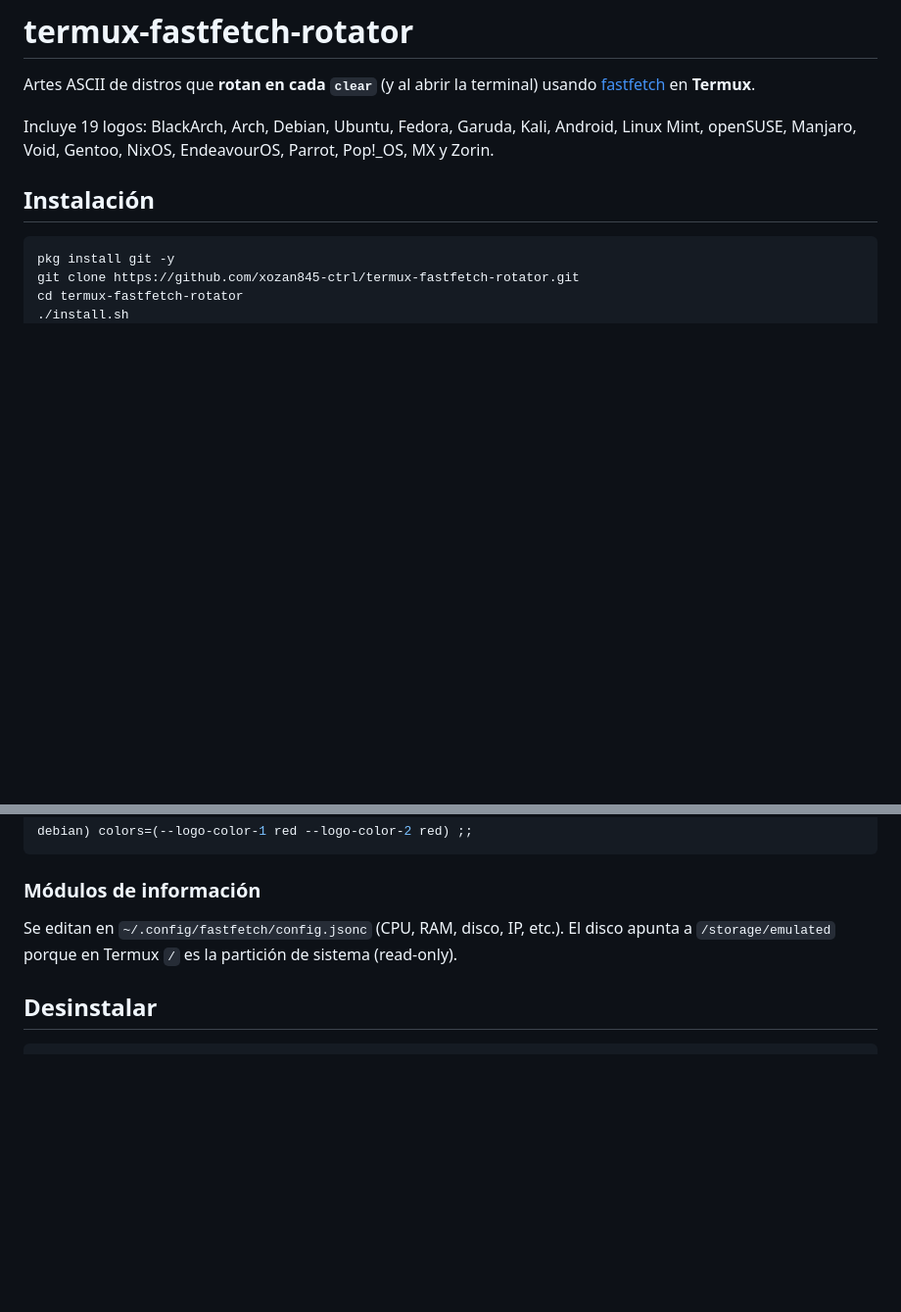
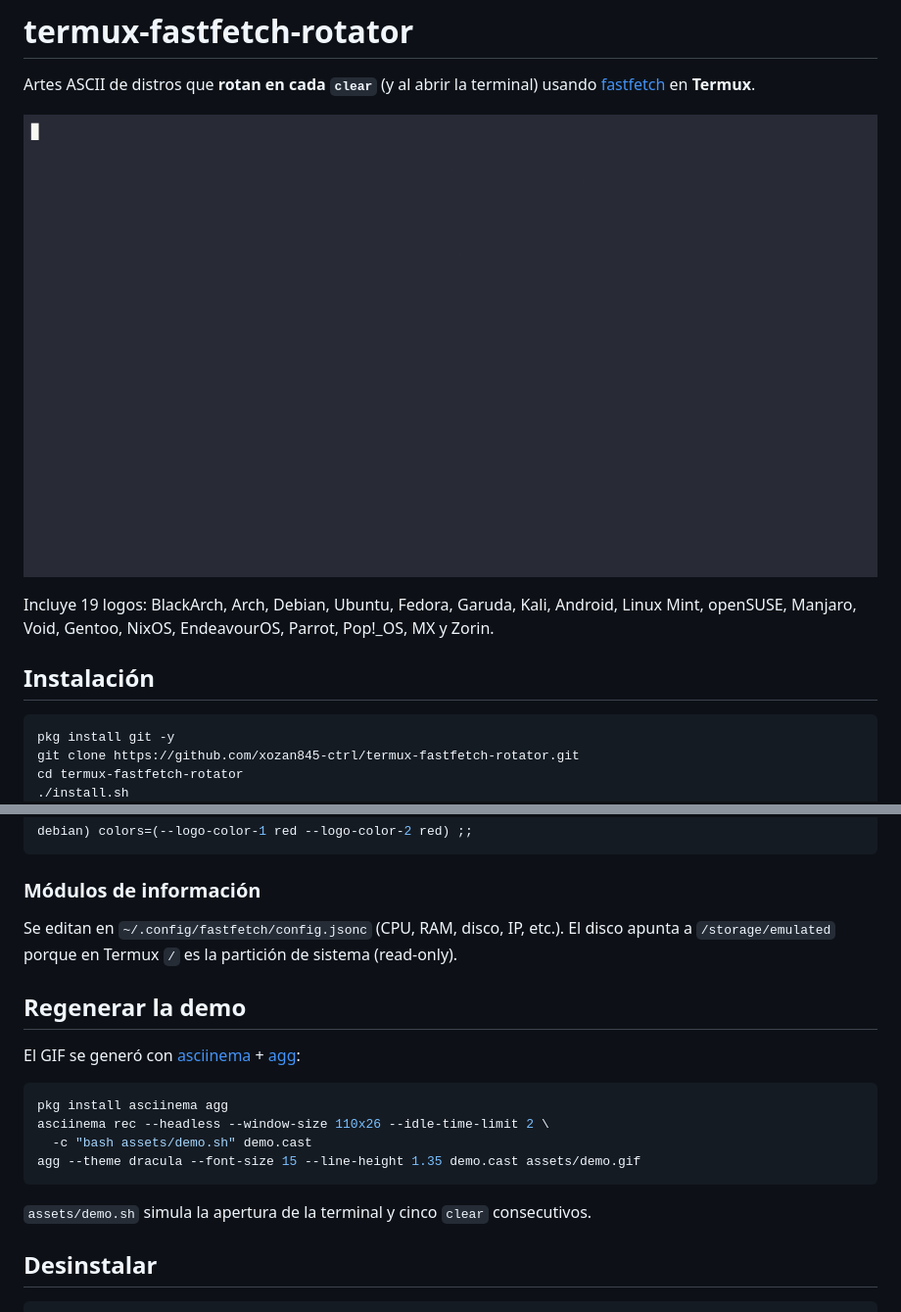
Before and after one commit to xozan845-ctrl/termux-fastfetch-rotator, a Markdown page: README.md, 2 parts joined by grey strips. Shown at 98% size. Drawn GitHub-style; pictures changed too: assets/demo.gif (added); blank space fills up the shorter version.

Commit message:
docs: add demo gif showing logo rotation on clear

````diff
--- a/README.md
+++ b/README.md
@@ -1,6 +1,8 @@
 # termux-fastfetch-rotator
 
 Artes ASCII de distros que **rotan en cada `clear`** (y al abrir la terminal) usando [fastfetch](https://github.com/fastfetch-cli/fastfetch) en **Termux**.
+
+![Demo](assets/demo.gif)
 
 Incluye 19 logos: BlackArch, Arch, Debian, Ubuntu, Fedora, Garuda, Kali, Android, Linux Mint, openSUSE, Manjaro, Void, Gentoo, NixOS, EndeavourOS, Parrot, Pop!_OS, MX y Zorin.
 
@@ -58,6 +60,19 @@ debian) colors=(--logo-color-1 red --logo-color-2 red) ;;
 Se editan en `~/.config/fastfetch/config.jsonc` (CPU, RAM, disco, IP, etc.).
 El disco apunta a `/storage/emulated` porque en Termux `/` es la partición de sistema (read-only).
 
+## Regenerar la demo
+
+El GIF se generó con [asciinema](https://asciinema.org) + [agg](https://github.com/asciinema/agg):
+
+```bash
+pkg install asciinema agg
+asciinema rec --headless --window-size 110x26 --idle-time-limit 2 \
+  -c "bash assets/demo.sh" demo.cast
+agg --theme dracula --font-size 15 --line-height 1.35 demo.cast assets/demo.gif
+```
+
+`assets/demo.sh` simula la apertura de la terminal y cinco `clear` consecutivos.
+
 ## Desinstalar
 
 ```bash
````
Also changed, not shown: 1 other file.
